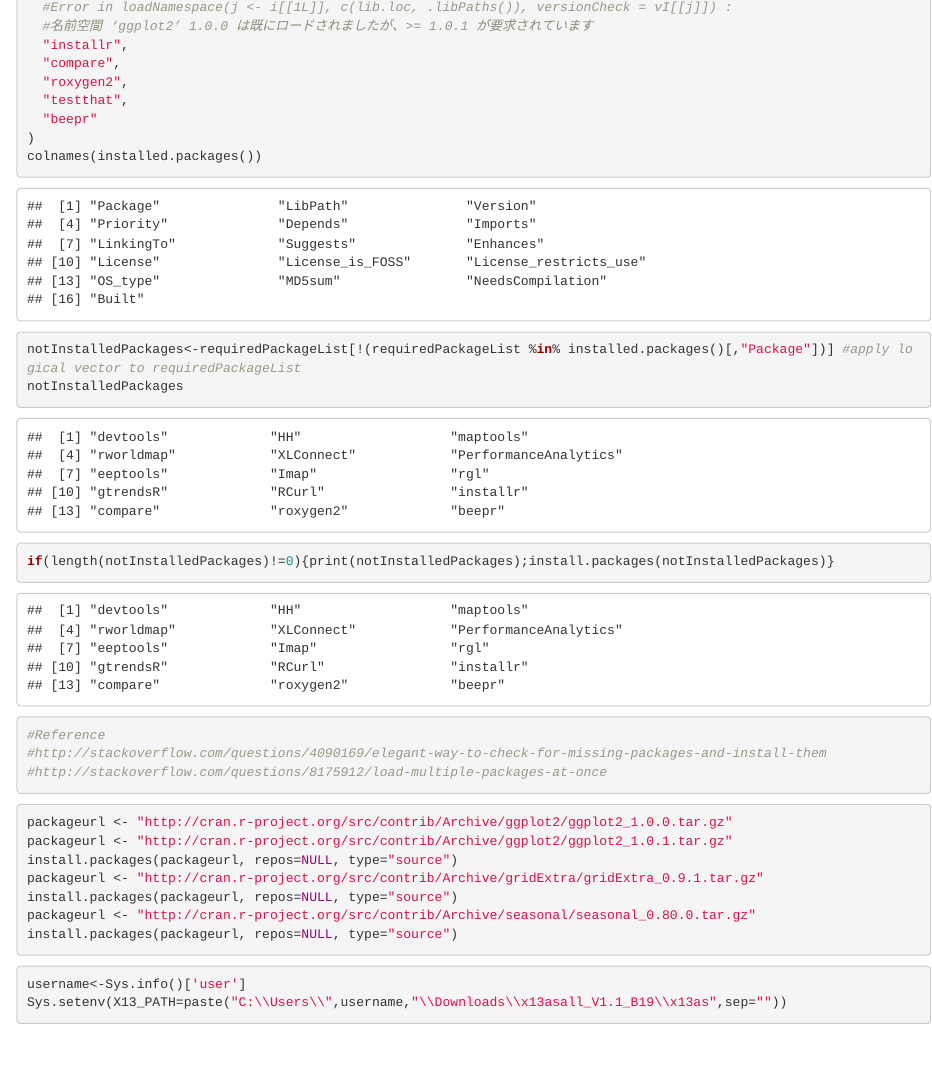
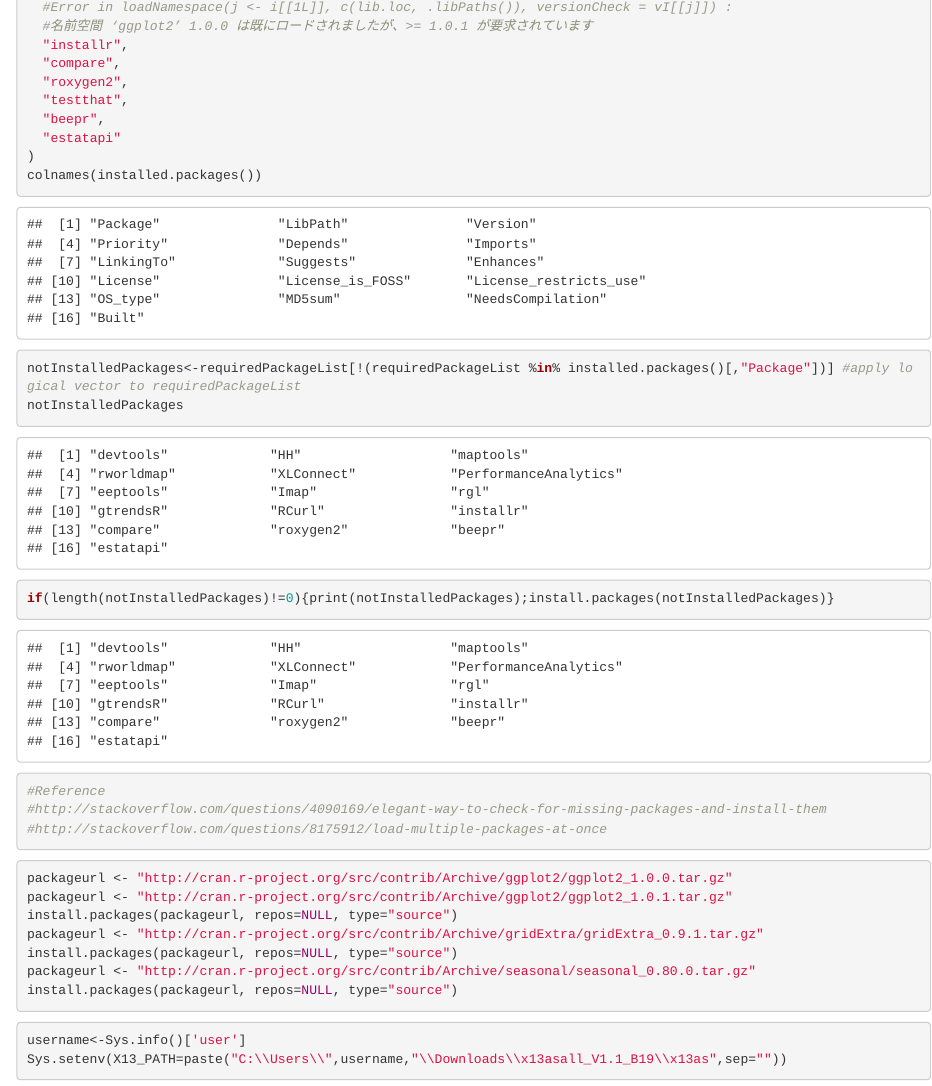
Before and after one commit to am-consulting/Rscript, an R Markdown document (Rscript_packageInstall.rmd): the page in a window 1100 px wide, from 770 px down. Rendered offline with R 4.5, knitr and Pandoc, with nearby package versions; some code elsewhere in the file could not run offline.

Commit message:
パッケージ追加
パッケージ追加

```diff
--- a/Rscript_packageInstall.rmd
+++ b/Rscript_packageInstall.rmd
@@ -45,7 +45,8 @@ requiredPackageList<-c(
   "compare",
   "roxygen2",
   "testthat",
-  "beepr"
+  "beepr",
+  "estatapi"
 )
 colnames(installed.packages())
 notInstalledPackages<-requiredPackageList[!(requiredPackageList %in% installed.packages()[,"Package"])] #apply logical vector to requiredPackageList
```
